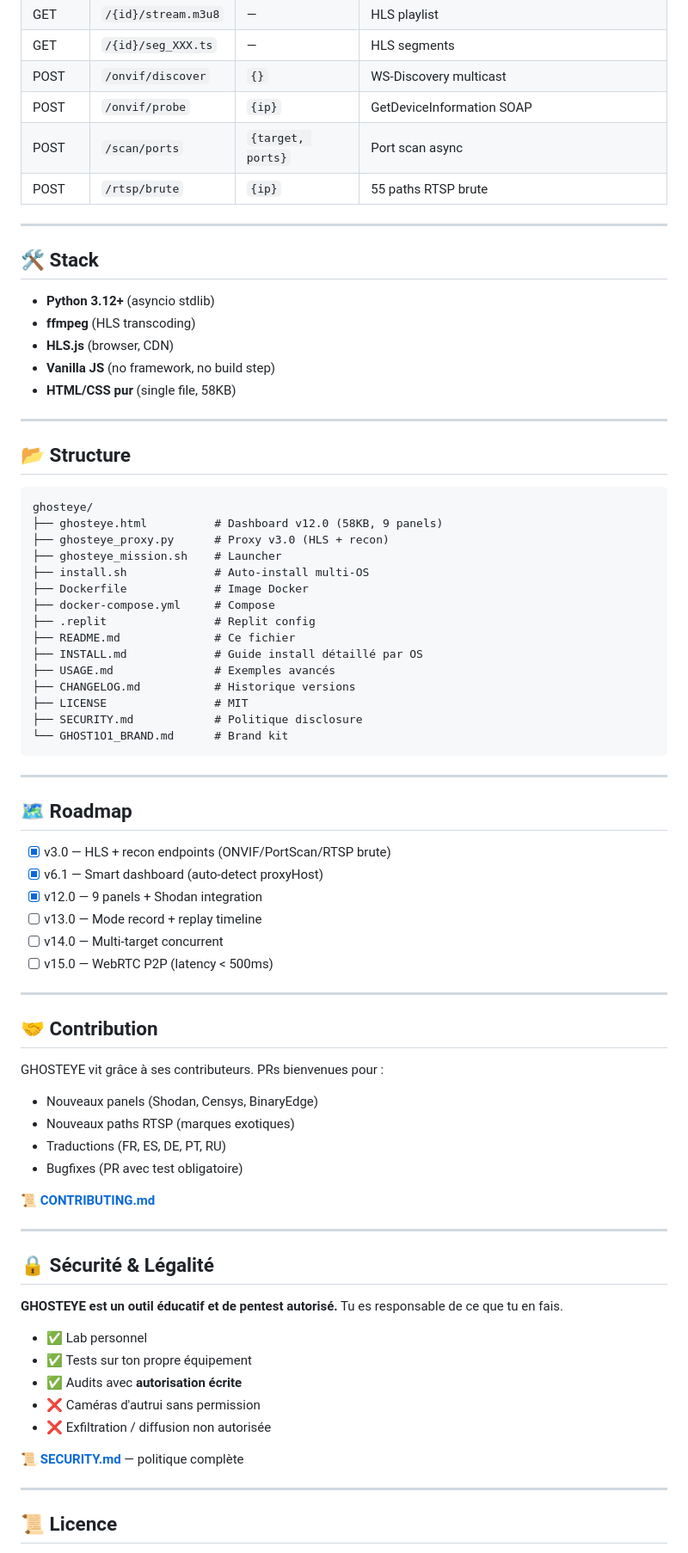
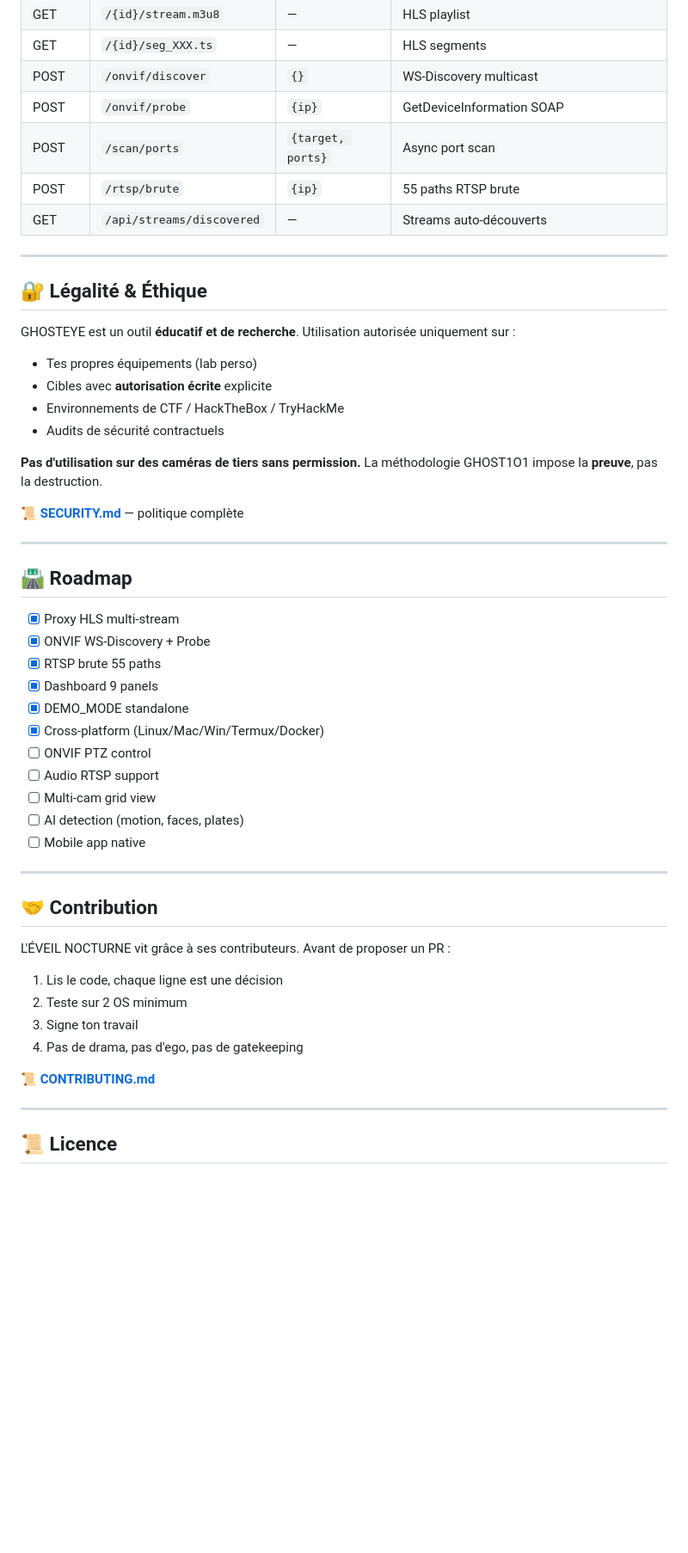
Before and after one commit to 187Ghost101/ghosteye, a Markdown page: README.md, the part around one of its changes. Shown at 86% size. GitHub-like rendering; blank space fills up the shorter version.

Commit message:
README: L'EVEIL NOCTURNE branding

````diff
--- a/README.md
+++ b/README.md
@@ -211,77 +209,51 @@ curl -X POST http://localhost:8082/scan/ports -H 'Content-Type: application/json
 | GET | `/{id}/seg_XXX.ts` | — | HLS segments |
 | POST | `/onvif/discover` | `{}` | WS-Discovery multicast |
 | POST | `/onvif/probe` | `{ip}` | GetDeviceInformation SOAP |
-| POST | `/scan/ports` | `{target, ports}` | Port scan async |
+| POST | `/scan/ports` | `{target, ports}` | Async port scan |
 | POST | `/rtsp/brute` | `{ip}` | 55 paths RTSP brute |
+| GET | `/api/streams/discovered` | — | Streams auto-découverts |
 
 ---
 
-## 🛠️ Stack
+## 🔐 Légalité & Éthique
 
-- **Python 3.12+** (asyncio stdlib)
-- **ffmpeg** (HLS transcoding)
-- **HLS.js** (browser, CDN)
-- **Vanilla JS** (no framework, no build step)
-- **HTML/CSS pur** (single file, 58KB)
+GHOSTEYE est un outil **éducatif et de recherche**. Utilisation autorisée uniquement sur :
+- Tes propres équipements (lab perso)
+- Cibles avec **autorisation écrite** explicite
+- Environnements de CTF / HackTheBox / TryHackMe
+- Audits de sécurité contractuels
+
+**Pas d'utilisation sur des caméras de tiers sans permission.** La méthodologie GHOST1O1 impose la **preuve**, pas la destruction.
+
+📜 **[SECURITY.md](SECURITY.md)** — politique complète
 
 ---
 
-## 📂 Structure
+## 🛣️ Roadmap
 
-```
-ghosteye/
-├── ghosteye.html          # Dashboard v12.0 (58KB, 9 panels)
-├── ghosteye_proxy.py      # Proxy v3.0 (HLS + recon)
-├── ghosteye_mission.sh    # Launcher
-├── install.sh             # Auto-install multi-OS
-├── Dockerfile             # Image Docker
-├── docker-compose.yml     # Compose
-├── .replit                # Replit config
-├── README.md              # Ce fichier
-├── INSTALL.md             # Guide install détaillé par OS
-├── USAGE.md               # Exemples avancés
-├── CHANGELOG.md           # Historique versions
-├── LICENSE                # MIT
-├── SECURITY.md            # Politique disclosure
-└── GHOST1O1_BRAND.md      # Brand kit
-```
-
----
-
-## 🗺️ Roadmap
-
-- [x] v3.0 — HLS + recon endpoints (ONVIF/PortScan/RTSP brute)
-- [x] v6.1 — Smart dashboard (auto-detect proxyHost)
-- [x] v12.0 — 9 panels + Shodan integration
-- [ ] v13.0 — Mode record + replay timeline
-- [ ] v14.0 — Multi-target concurrent
-- [ ] v15.0 — WebRTC P2P (latency < 500ms)
+- [x] Proxy HLS multi-stream
+- [x] ONVIF WS-Discovery + Probe
+- [x] RTSP brute 55 paths
+- [x] Dashboard 9 panels
+- [x] DEMO_MODE standalone
+- [x] Cross-platform (Linux/Mac/Win/Termux/Docker)
+- [ ] ONVIF PTZ control
+- [ ] Audio RTSP support
+- [ ] Multi-cam grid view
+- [ ] AI detection (motion, faces, plates)
+- [ ] Mobile app native
 
 ---
 
 ## 🤝 Contribution
 
-GHOSTEYE vit grâce à ses contributeurs. PRs bienvenues pour :
-- Nouveaux panels (Shodan, Censys, BinaryEdge)
-- Nouveaux paths RTSP (marques exotiques)
-- Traductions (FR, ES, DE, PT, RU)
-- Bugfixes (PR avec test obligatoire)
+L'ÉVEIL NOCTURNE vit grâce à ses contributeurs. Avant de proposer un PR :
+1. Lis le code, chaque ligne est une décision
+2. Teste sur 2 OS minimum
+3. Signe ton travail
+4. Pas de drama, pas d'ego, pas de gatekeeping
 
-📜 **[CONTRIBUTING.md](https://github.com/187Ghost101/ghost1o1/blob/main/CONTRIBUTING.md)**
-
----
-
-## 🔒 Sécurité & Légalité
-
-**GHOSTEYE est un outil éducatif et de pentest autorisé.** Tu es responsable de ce que tu en fais.
-
-- ✅ Lab personnel
-- ✅ Tests sur ton propre équipement
-- ✅ Audits avec **autorisation écrite**
-- ❌ Caméras d'autrui sans permission
-- ❌ Exfiltration / diffusion non autorisée
-
-📜 **[SECURITY.md](https://github.com/187Ghost101/ghost1o1/blob/main/SECURITY.md)** — politique complète
+📜 **[CONTRIBUTING.md](CONTRIBUTING.md)**
 
 ---
 
````
Also changed, not shown: other parts of README.md (+12 -24 lines).
